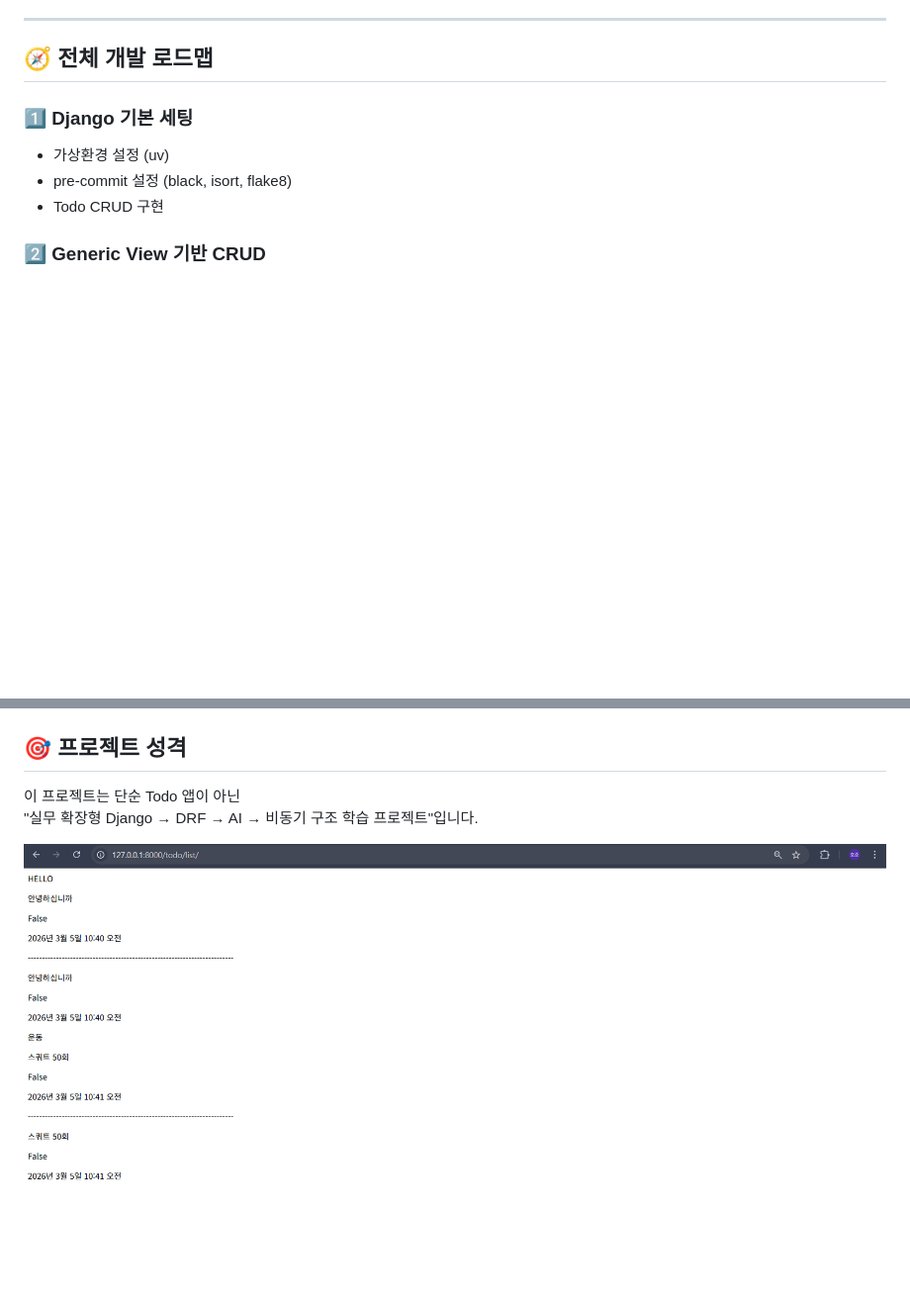
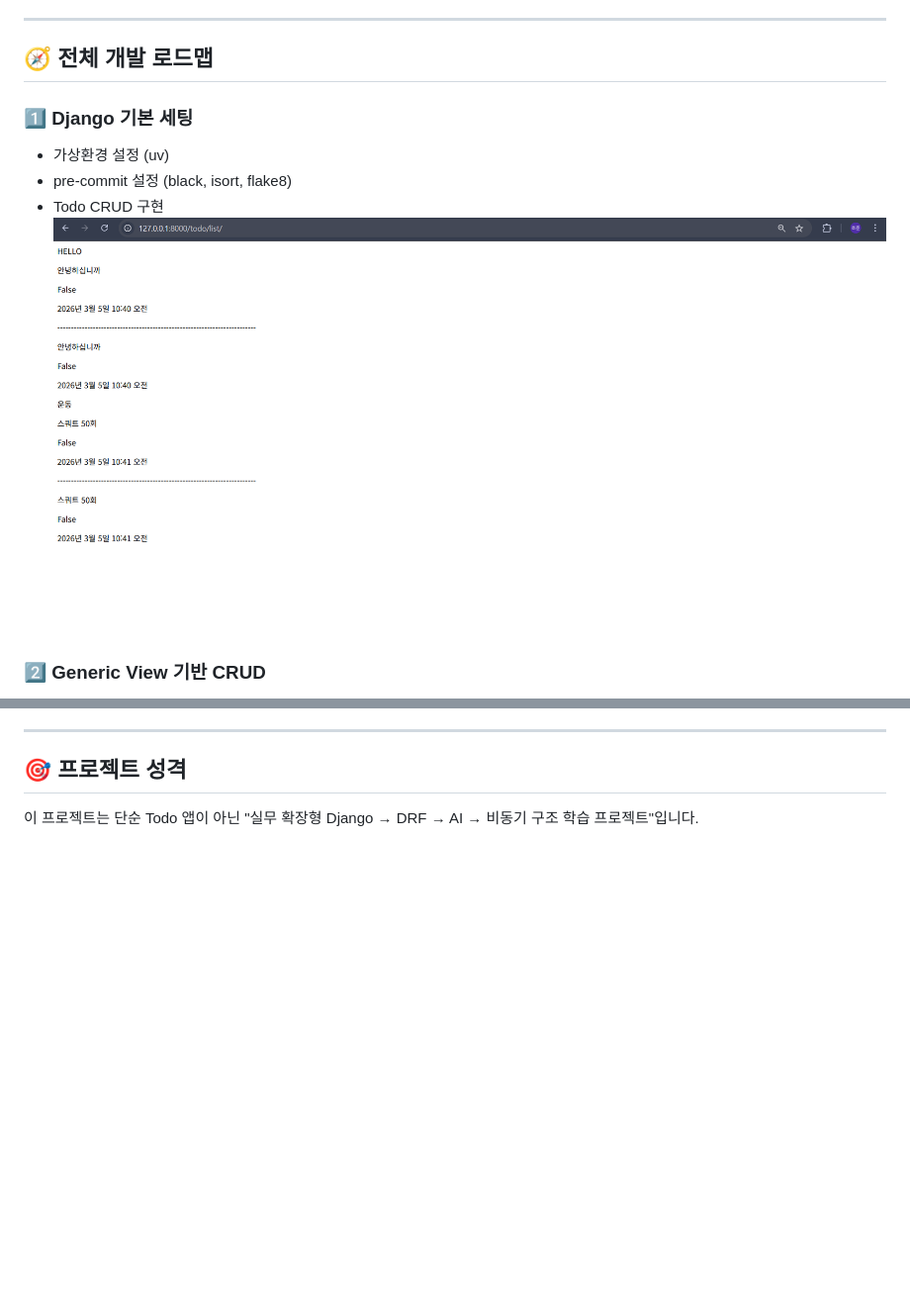
Before and after one commit to tjghwns/DRF_ToDolist, a Markdown page: README.md, 2 parts joined by grey strips. Shown at 99% size. Drawn GitHub-style; blank space fills up the shorter version.

Commit message:
fix readme에 사진추가

```diff
--- a/README.md
+++ b/README.md
@@ -26,6 +26,6 @@ AI 모델 연동(Hugging Face), Redis/Celery 비동기 처리까지
 - 가상환경 설정 (uv)
 - pre-commit 설정 (black, isort, flake8)
 - Todo CRUD 구현
-
+  ![스크린샷](images/django_todolist_install.png)
 ### 2️⃣ Generic View 기반 CRUD
 - CBV 기반 구조 설계
@@ -142,5 +147,3 @@ python manage.py runserver
 
 이 프로젝트는 단순 Todo 앱이 아닌
 "실무 확장형 Django → DRF → AI → 비동기 구조 학습 프로젝트"입니다.
-
-![스크린샷](images/django_todolist_install.png)
```
Also changed, not shown: other parts of README.md (+5 -0 lines), images/create 2026-03-05 155033.png (added), images/delete 2026-03-05 155319.png (added), images/detail 2026-03-05 154947.png (added), images/list 2026-03-05 154902.png (added), images/update 2026-03-05 155059.png (added).
